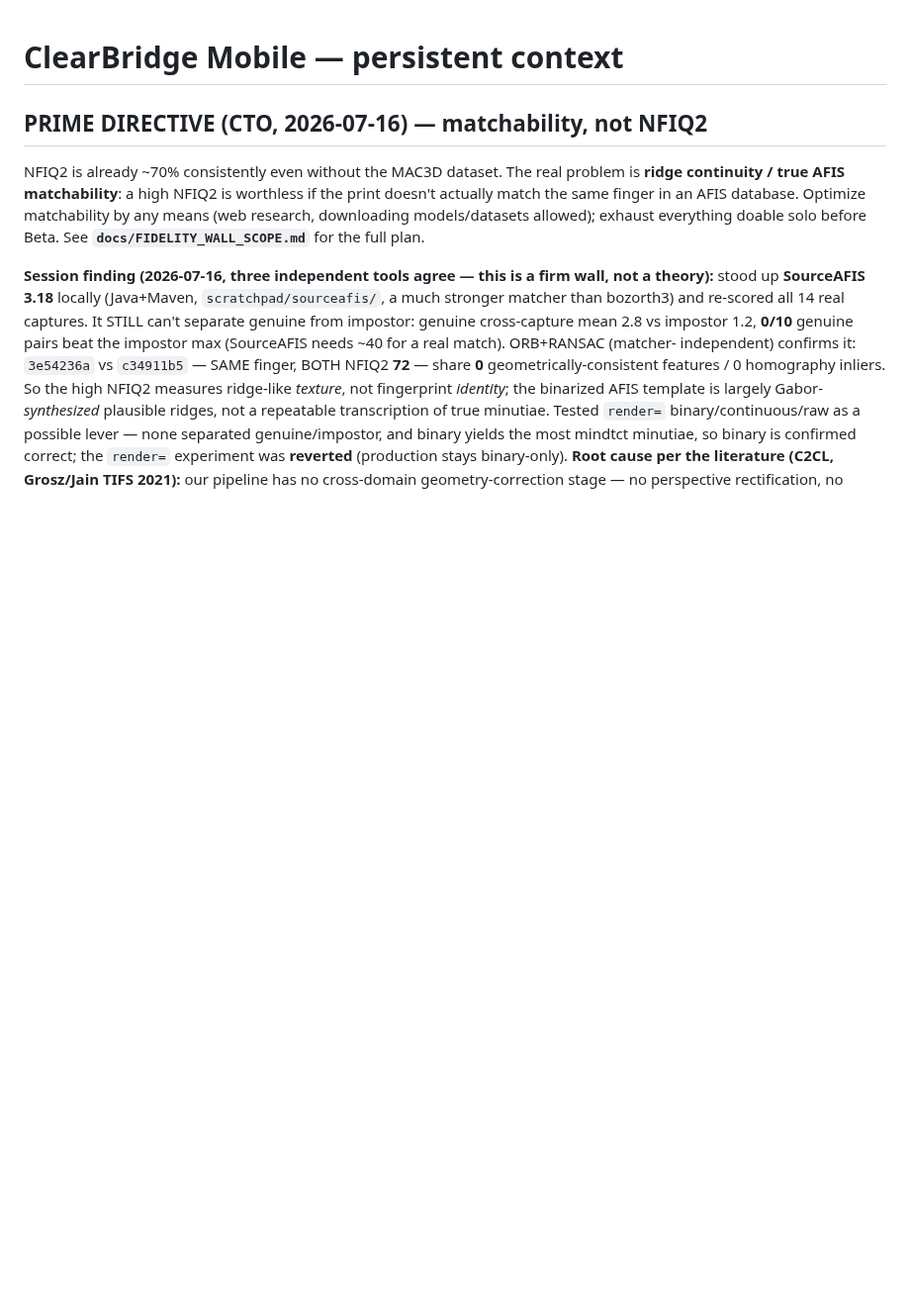
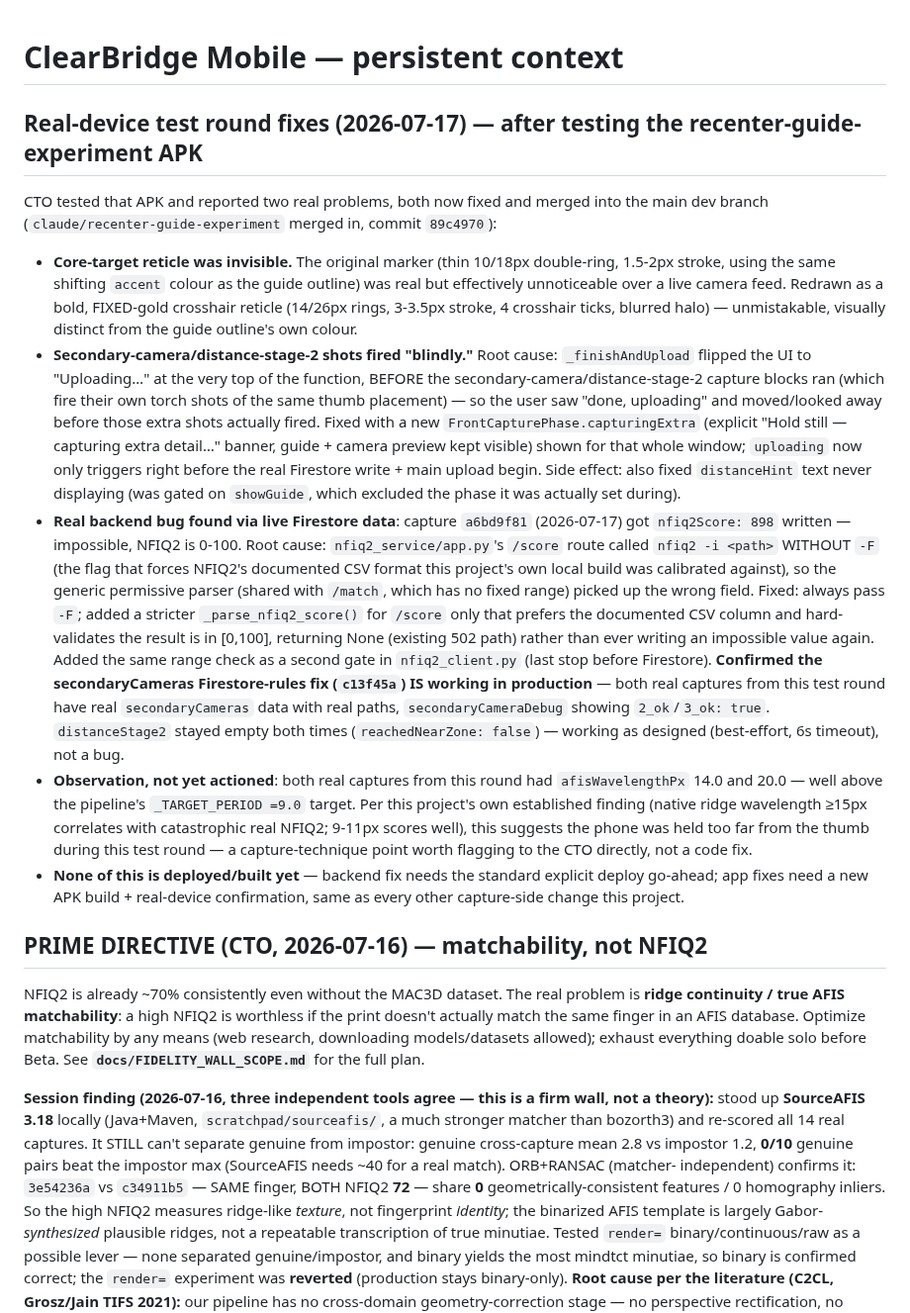
Before and after one commit to dlveldschoenVertteX/ClearBridge-Mobile-Build, a Markdown page: CLAUDE.md, the part around the change. Shown at 99% size. Drawn GitHub-style; blank space fills up the shorter version.

Commit message:
Record real-device test round findings (marker visibility, blind-fire UX, NFIQ2 898 bug)

```diff
--- a/CLAUDE.md
+++ b/CLAUDE.md
@@ -1,4 +1,53 @@
 # ClearBridge Mobile — persistent context
+
+## Real-device test round fixes (2026-07-17) — after testing the recenter-guide-experiment APK
+CTO tested that APK and reported two real problems, both now fixed and merged
+into the main dev branch (`claude/recenter-guide-experiment` merged in,
+commit `89c4970`):
+- **Core-target reticle was invisible.** The original marker (thin 10/18px
+  double-ring, 1.5-2px stroke, using the same shifting `accent` colour as the
+  guide outline) was real but effectively unnoticeable over a live camera
+  feed. Redrawn as a bold, FIXED-gold crosshair reticle (14/26px rings,
+  3-3.5px stroke, 4 crosshair ticks, blurred halo) — unmistakable, visually
+  distinct from the guide outline's own colour.
+- **Secondary-camera/distance-stage-2 shots fired "blindly."** Root cause:
+  `_finishAndUpload` flipped the UI to "Uploading…" at the very top of the
+  function, BEFORE the secondary-camera/distance-stage-2 capture blocks ran
+  (which fire their own torch shots of the same thumb placement) — so the
+  user saw "done, uploading" and moved/looked away before those extra shots
+  actually fired. Fixed with a new `FrontCapturePhase.capturingExtra`
+  (explicit "Hold still — capturing extra detail…" banner, guide + camera
+  preview kept visible) shown for that whole window; `uploading` now only
+  triggers right before the real Firestore write + main upload begin. Side
+  effect: also fixed `distanceHint` text never displaying (was gated on
+  `showGuide`, which excluded the phase it was actually set during).
+- **Real backend bug found via live Firestore data**: capture `a6bd9f81`
+  (2026-07-17) got `nfiq2Score: 898` written — impossible, NFIQ2 is 0-100.
+  Root cause: `nfiq2_service/app.py`'s `/score` route called `nfiq2 -i <path>`
+  WITHOUT `-F` (the flag that forces NFIQ2's documented CSV format this
+  project's own local build was calibrated against), so the generic
+  permissive parser (shared with `/match`, which has no fixed range) picked
+  up the wrong field. Fixed: always pass `-F`; added a stricter
+  `_parse_nfiq2_score()` for `/score` only that prefers the documented CSV
+  column and hard-validates the result is in [0,100], returning None (existing
+  502 path) rather than ever writing an impossible value again. Added the same
+  range check as a second gate in `nfiq2_client.py` (last stop before
+  Firestore). **Confirmed the secondaryCameras Firestore-rules fix (`c13f45a`)
+  IS working in production** — both real captures from this test round have
+  real `secondaryCameras` data with real paths, `secondaryCameraDebug` showing
+  `2_ok`/`3_ok: true`. `distanceStage2` stayed empty both times
+  (`reachedNearZone: false`) — working as designed (best-effort, 6s timeout),
+  not a bug.
+- **Observation, not yet actioned**: both real captures from this round had
+  `afisWavelengthPx` 14.0 and 20.0 — well above the pipeline's `_TARGET_PERIOD
+  =9.0` target. Per this project's own established finding (native ridge
+  wavelength ≥15px correlates with catastrophic real NFIQ2; 9-11px scores
+  well), this suggests the phone was held too far from the thumb during this
+  test round — a capture-technique point worth flagging to the CTO directly,
+  not a code fix.
+- **None of this is deployed/built yet** — backend fix needs the standard
+  explicit deploy go-ahead; app fixes need a new APK build + real-device
+  confirmation, same as every other capture-side change this project.
 
 ## PRIME DIRECTIVE (CTO, 2026-07-16) — matchability, not NFIQ2
 NFIQ2 is already ~70% consistently even without the MAC3D dataset. The real
```
